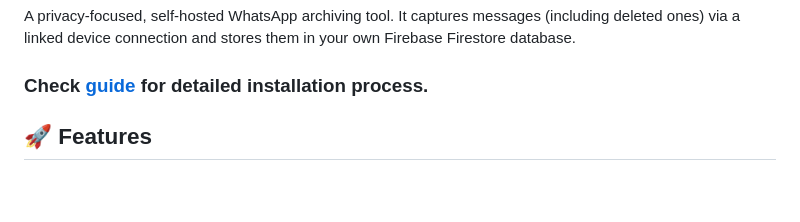
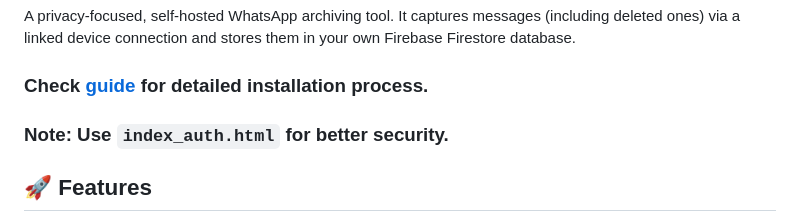
Before and after one commit to JKc66/WhatsApp-Logger-Self-Hosted, a Markdown page: README.md, the part around the change. Drawn GitHub-style; blank space fills up the shorter version.

Commit message:
Add security note for index_auth.html usage
Added a note about using index_auth.html for better security.

```diff
--- a/README.md
+++ b/README.md
@@ -3,6 +3,7 @@
 A privacy-focused, self-hosted WhatsApp archiving tool. It captures messages (including deleted ones) via a linked device connection and stores them in your own Firebase Firestore database.
 
 ### Check <a href="https://amit.is-a.dev/logger">guide</a> for detailed installation process.
+### Note: Use `index_auth.html` for better security.
 
 ## 🚀 Features
 
```
